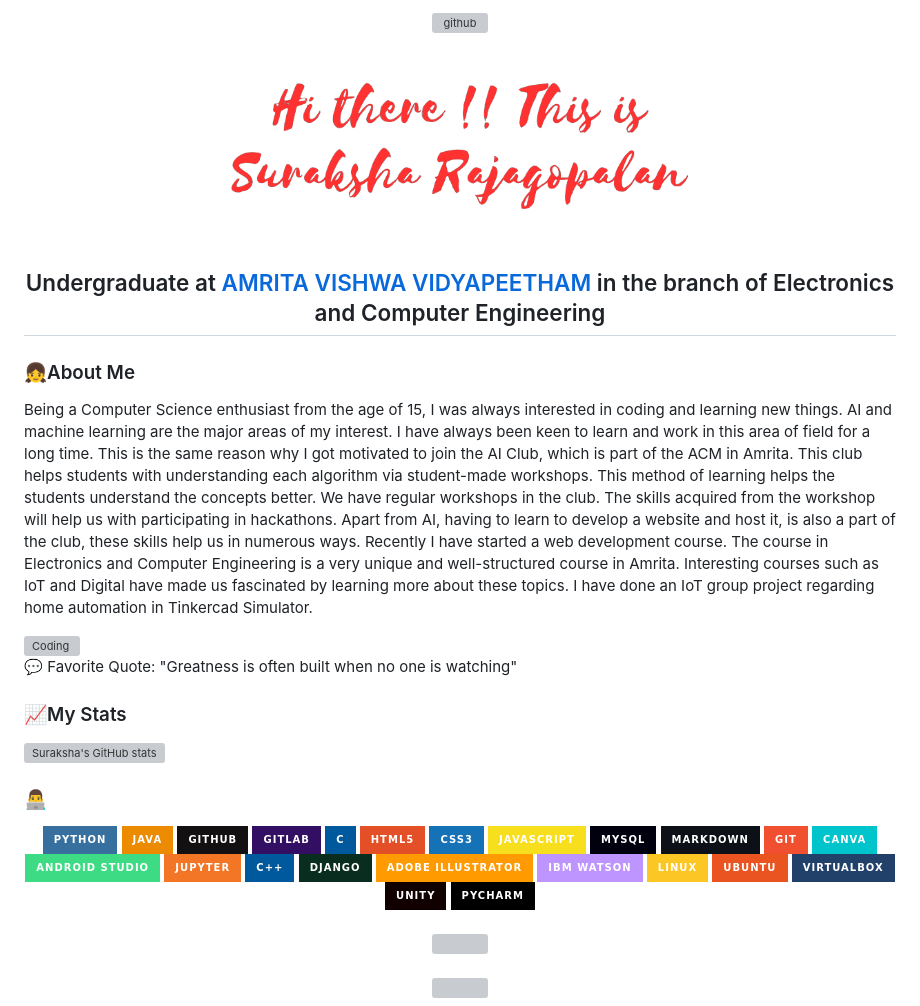
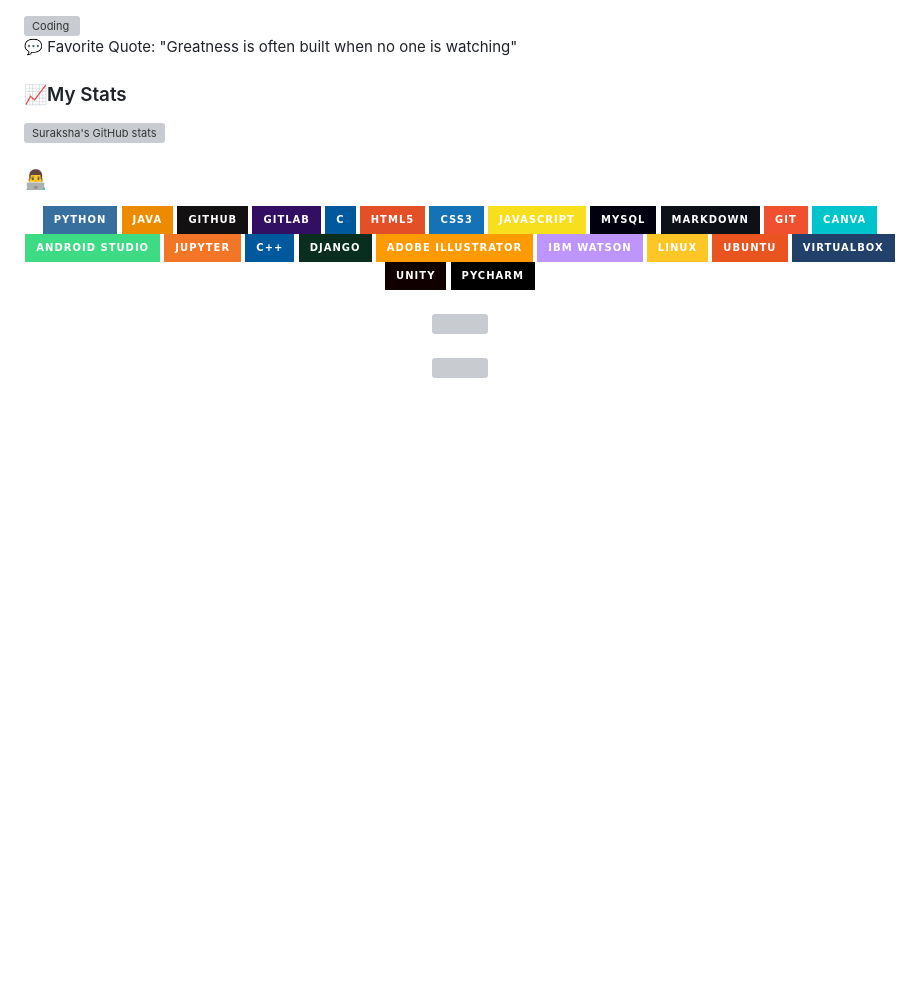
Before and after one commit to Suraksha-Rajagopalan/Suraksha-Rajagopalan, a Markdown page: README.md, the part around the change. Rendered like a GitHub page; badges without logos; blank space fills up the shorter version; grey boxes are pictures that could not be loaded.

```diff
--- a/README.md
+++ b/README.md
@@ -1,18 +1,4 @@
-<div align="center">
-  <img src="https://www.aalpha.net/wp-content/uploads/2020/12/full-stack-development.gif"  alt="github" width="80%">
-
-  <p align="center"><a href="https://github.com/Suraksha-Rajagopalan"><img width="65%" alt="Hi there 👋 This is Suraksha Rajagopalan" src="https://github.com/Suraksha-Rajagopalan/Suraksha-Rajagopalan/blob/main/Suraksha.png" /></a></p>
-
-</div>
-
-<div align="center">
-<h2>Undergraduate at <a href="https://amrita.edu/campus/amritapuri/" target="_main">AMRITA VISHWA VIDYAPEETHAM</a> in the branch of Electronics and Computer Engineering </h2>
-</div>
 <div>
-  <h3>👧About Me</h3>
-<p align="left">Being a Computer Science enthusiast from the age of 15, I was always interested in coding and learning new things. AI and machine learning are the major areas of my interest. I have always been keen to learn and work in this area of field for a long time. This is the same reason why I got motivated to join the AI Club, which is part of the ACM in Amrita. This club helps students with understanding each algorithm via student-made workshops. This method of learning helps the students understand the concepts better. We have regular workshops in the club. The skills acquired from the workshop will help us with participating in hackathons.
-Apart from AI, having to learn to develop a website and host it, is also a part of the club, these skills help us in numerous ways. Recently I have started a web development course.
-The course in Electronics and Computer Engineering is a very unique and well-structured course in Amrita. Interesting courses such as IoT and Digital have made us fascinated by learning more about these topics. I have done an IoT group project regarding home automation in Tinkercad Simulator.</p>
 <img align="right" alt="Coding" width="290" src="https://octodex.github.com/images/daftpunktocat-guy.gif">
 
   </div>
```
